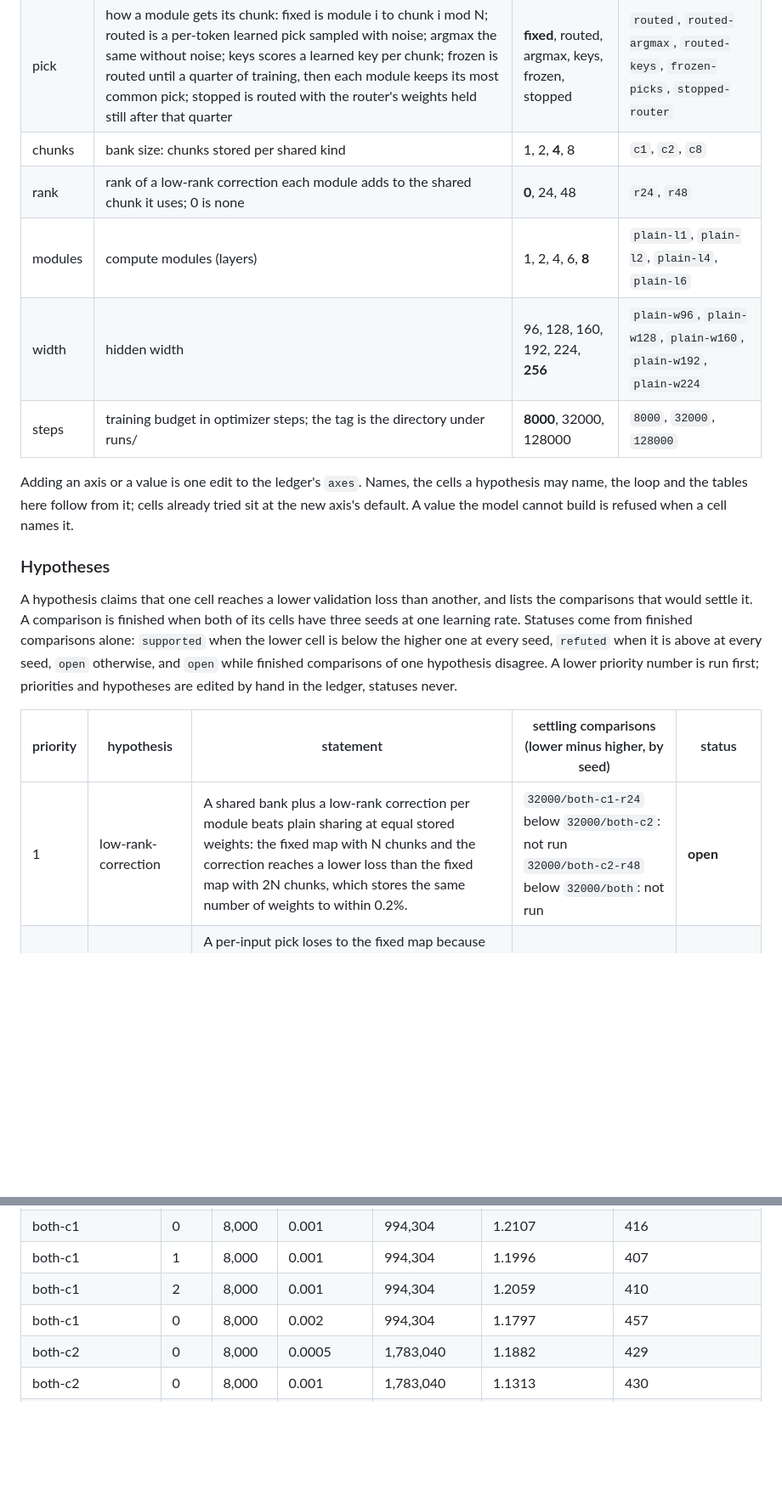
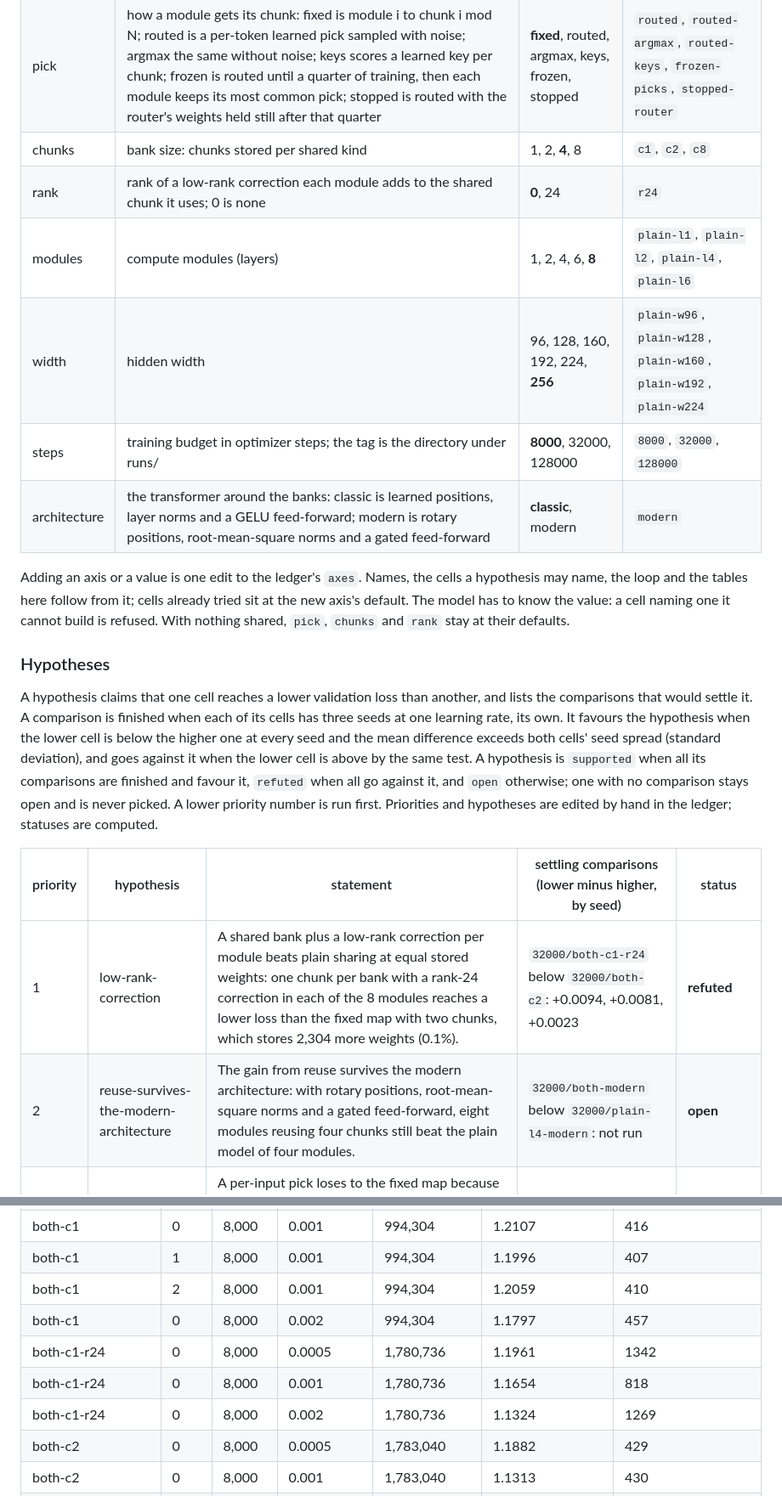
Before and after one commit to bddap-bot/weightbank, a Markdown page: report.md, 2 parts joined by grey strips. Shown at 85% size. Drawn GitHub-style; blank space fills up the shorter version.

```diff
--- a/report.md
+++ b/report.md
@@ -60,28 +62,33 @@ described under "Choosing the learning rate" and is run at three seeds.
 | shared | which weights the modules draw from a bank instead of owning: none, feed-forward, attention or both | **none**, ff, attn, both | `ff`, `attn`, `both` |
 | pick | how a module gets its chunk: fixed is module i to chunk i mod N; routed is a per-token learned pick sampled with noise; argmax the same without noise; keys scores a learned key per chunk; frozen is routed until a quarter of training, then each module keeps its most common pick; stopped is routed with the router's weights held still after that quarter | **fixed**, routed, argmax, keys, frozen, stopped | `routed`, `routed-argmax`, `routed-keys`, `frozen-picks`, `stopped-router` |
 | chunks | bank size: chunks stored per shared kind | 1, 2, **4**, 8 | `c1`, `c2`, `c8` |
-| rank | rank of a low-rank correction each module adds to the shared chunk it uses; 0 is none | **0**, 24, 48 | `r24`, `r48` |
+| rank | rank of a low-rank correction each module adds to the shared chunk it uses; 0 is none | **0**, 24 | `r24` |
 | modules | compute modules (layers) | 1, 2, 4, 6, **8** | `plain-l1`, `plain-l2`, `plain-l4`, `plain-l6` |
 | width | hidden width | 96, 128, 160, 192, 224, **256** | `plain-w96`, `plain-w128`, `plain-w160`, `plain-w192`, `plain-w224` |
 | steps | training budget in optimizer steps; the tag is the directory under runs/ | **8000**, 32000, 128000 | `8000`, `32000`, `128000` |
+| architecture | the transformer around the banks: classic is learned positions, layer norms and a GELU feed-forward; modern is rotary positions, root-mean-square norms and a gated feed-forward | **classic**, modern | `modern` |
 
 Adding an axis or a value is one edit to the ledger's `axes`. Names, the cells a hypothesis
 may name, the loop and the tables here follow from it; cells already tried sit at the new
-axis's default. A value the model cannot build is refused when a cell names it.
+axis's default. The model has to know the value: a cell naming one it cannot build is
+refused. With nothing shared, `pick`, `chunks` and `rank` stay at their defaults.
 
 ### Hypotheses
 
 A hypothesis claims that one cell reaches a lower validation loss than another, and lists
-the comparisons that would settle it. A comparison is finished when both of its cells have
-three seeds at one learning rate. Statuses come from finished comparisons alone: `supported`
-when the lower cell is below the higher one at every seed, `refuted` when it is above at
-every seed, `open` otherwise, and `open` while finished comparisons of one hypothesis
-disagree. A lower priority number is run first; priorities and hypotheses are edited by
-hand in the ledger, statuses never.
+the comparisons that would settle it. A comparison is finished when each of its cells has
+three seeds at one learning rate, its own. It favours the hypothesis when the lower cell is
+below the higher one at every seed and the mean difference exceeds both cells' seed spread
+(standard deviation), and goes against it when the lower cell is above by the same test. A
+hypothesis is `supported` when all its comparisons are finished and favour it, `refuted`
+when all go against it, and `open` otherwise; one with no comparison stays open and is
+never picked. A lower priority number is run first. Priorities and hypotheses are edited by
+hand in the ledger; statuses are computed.
 
 | priority | hypothesis | statement | settling comparisons (lower minus higher, by seed) | status |
 |---|---|---|---|---|
-| 1 | low-rank-correction | A shared bank plus a low-rank correction per module beats plain sharing at equal stored weights: the fixed map with N chunks and the correction reaches a lower loss than the fixed map with 2N chunks, which stores the same number of weights to within 0.2%. | `32000/both-c1-r24` below `32000/both-c2`: not run<br>`32000/both-c2-r48` below `32000/both`: not run | **open** |
+| 1 | low-rank-correction | A shared bank plus a low-rank correction per module beats plain sharing at equal stored weights: one chunk per bank with a rank-24 correction in each of the 8 modules reaches a lower loss than the fixed map with two chunks, which stores 2,304 more weights (0.1%). | `32000/both-c1-r24` below `32000/both-c2`: +0.0094, +0.0081, +0.0023 | **refuted** |
+| 2 | reuse-survives-the-modern-architecture | The gain from reuse survives the modern architecture: with rotary positions, root-mean-square norms and a gated feed-forward, eight modules reusing four chunks still beat the plain model of four modules. | `32000/both-modern` below `32000/plain-l4-modern`: not run | **open** |
 | 3 | picking-lock-in | A per-input pick loses to the fixed map because routers lock in early, near-random picks: with each module frozen to its router's most common pick after a quarter of training, the model still loses to the fixed map of module i to chunk i mod N. | `32000/both` below `32000/both-frozen-picks`: not run | **open** |
 | 3 | picking-chase | A per-input pick loses because chunks and router chase each other: holding the router's weights still after a quarter of training beats letting it learn throughout. | `32000/both-stopped-router` below `32000/both-routed`: not run | **open** |
 | 3 | picking-worse-function | A per-input pick loses because mixing chunks token by token is a worse function than one chunk per module, even under a router that no longer moves: frozen picks beat a stopped router. | `32000/both-frozen-picks` below `32000/both-stopped-router`: not run | **open** |
@@ -753,6 +778,9 @@ Both experiments and the learning-rate sweep, from the run files.
 | both-c1 | 1 | 8,000 | 0.001 | 994,304 | 1.1996 | 407 |
 | both-c1 | 2 | 8,000 | 0.001 | 994,304 | 1.2059 | 410 |
 | both-c1 | 0 | 8,000 | 0.002 | 994,304 | 1.1797 | 457 |
+| both-c1-r24 | 0 | 8,000 | 0.0005 | 1,780,736 | 1.1961 | 1342 |
+| both-c1-r24 | 0 | 8,000 | 0.001 | 1,780,736 | 1.1654 | 818 |
+| both-c1-r24 | 0 | 8,000 | 0.002 | 1,780,736 | 1.1324 | 1269 |
 | both-c2 | 0 | 8,000 | 0.0005 | 1,783,040 | 1.1882 | 429 |
 | both-c2 | 0 | 8,000 | 0.001 | 1,783,040 | 1.1313 | 430 |
 | both-c2 | 1 | 8,000 | 0.001 | 1,783,040 | 1.1379 | 418 |
```
Also changed, not shown: other parts of report.md (+78 -58 lines), README.md (+9 -2 lines), report.in.md (+7 -4 lines), chart.png, 10 other files.
